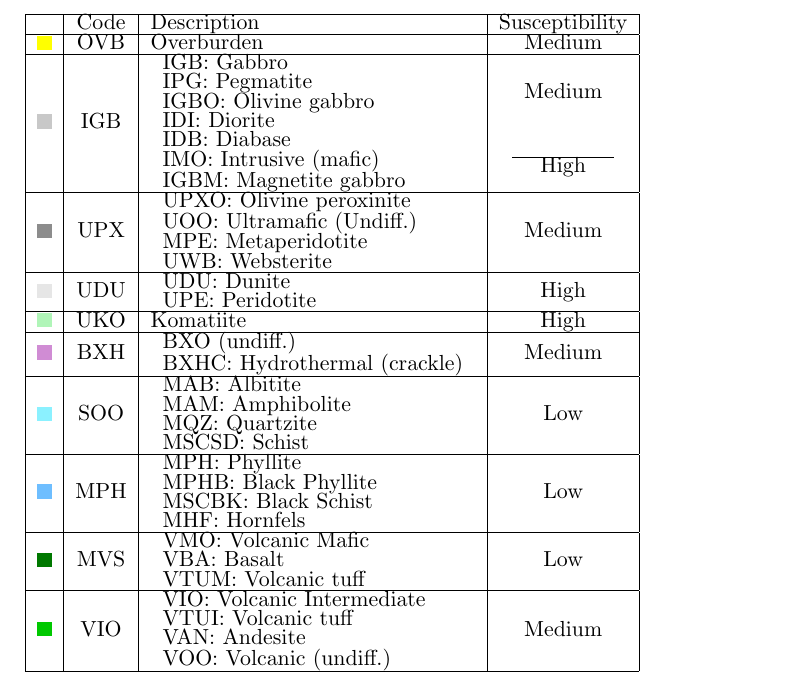
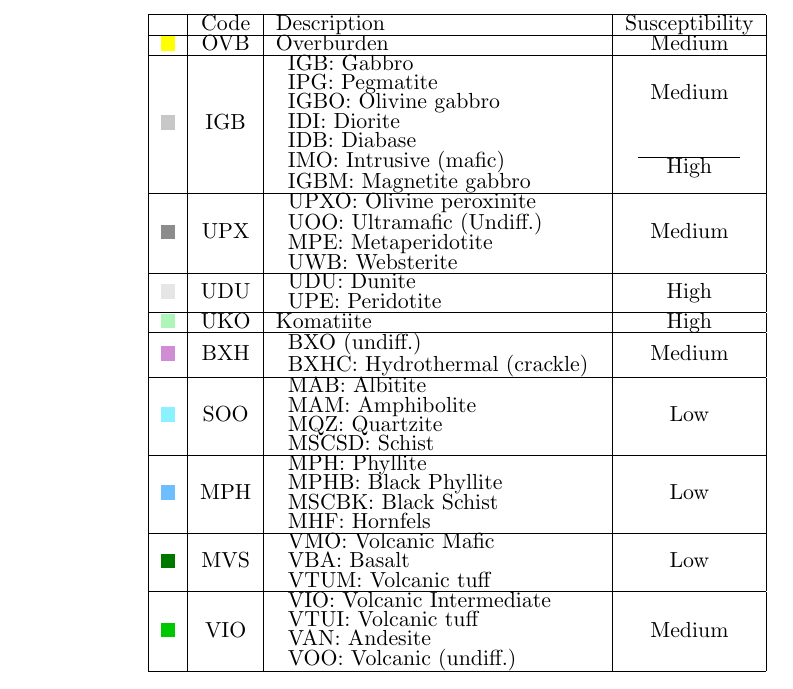
Before and after one commit to ubcgif/2020-fournier-etal-geophysics, a LaTeX document (paper/Tables/Table1.tex): part of the page, cut so that both start at the same text. Compiled offline with pdfLaTeX.

Commit message:
updating table tex file

```diff
--- a/paper/Tables/Table1.tex
+++ b/paper/Tables/Table1.tex
@@ -4,9 +4,9 @@
 \usepackage{amsfonts}
 \usepackage{multirow}
 \usepackage{mathtools}
+\usepackage[table]{xcolor}
 
-\usepackage{xcolor}
-\newcommand\crule[3][black]{\textcolor{#1}{\rule{#2}{#3}}}
+\newcommand{\crule}[3][black]{\textcolor{#1}{\rule{#2}{#3}}} % Define the \crule command
 \renewcommand{\arraystretch}{0.5}
 
 \definecolor{BXH}{RGB}{208, 140, 212}
@@ -34,11 +34,12 @@
 
 \begin{document}
 
-\begin{table}
-\begin{tabular}{|c | c| l | c |}\hline
-& Code & Description & Susceptibility \\ \hline
+\begin{table}[h]
+\centering
+\begin{tabular}{|c|c|l|c|}\hline
+ & Code & Description & Susceptibility \\ \hline
 \crule[OVB]{0.25cm}{0.25cm} & OVB & Overburden & Medium \\ \hline
-\crule[IGB]{0.25cm}{0.25cm}& IGB &
+\crule[IGB]{0.25cm}{0.25cm} & IGB &
 \begin{tabular}{l}
 IGB: Gabbro \\
 IPG: Pegmatite \\
```
